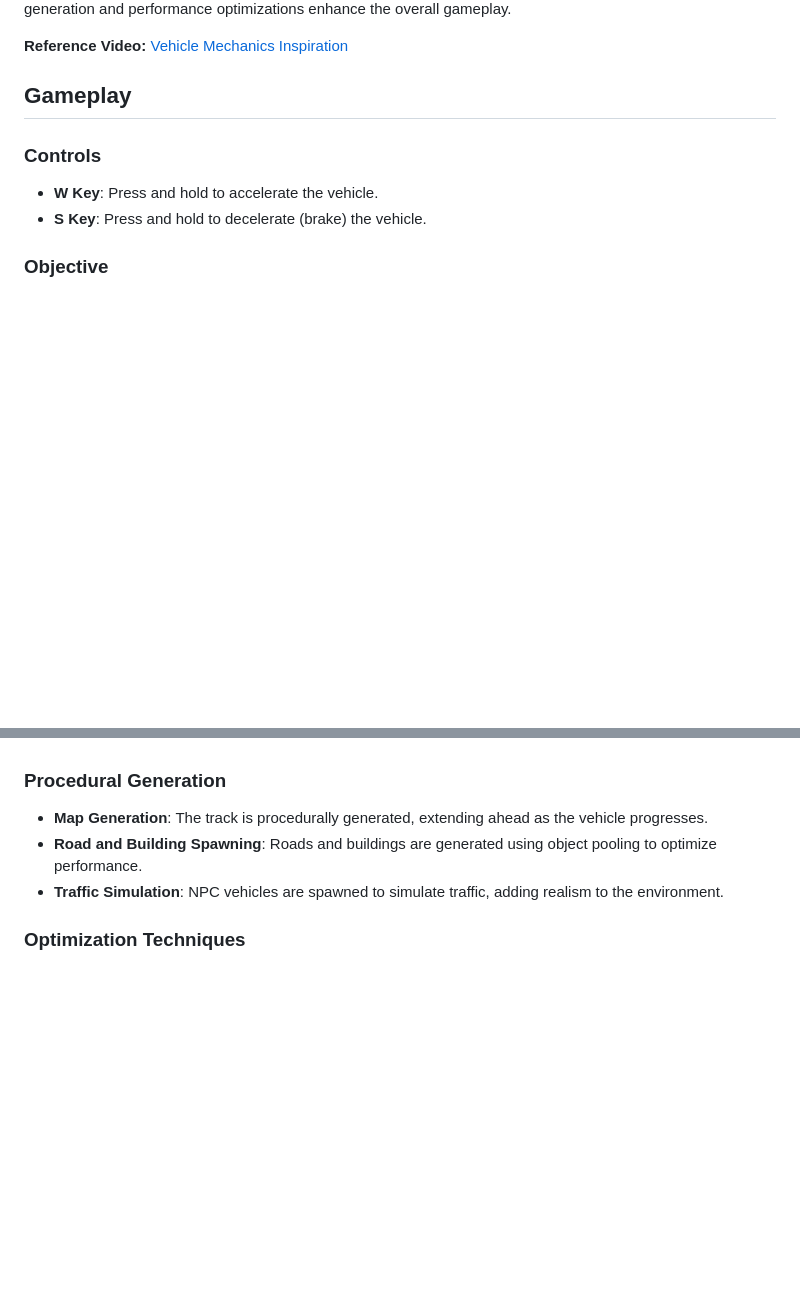
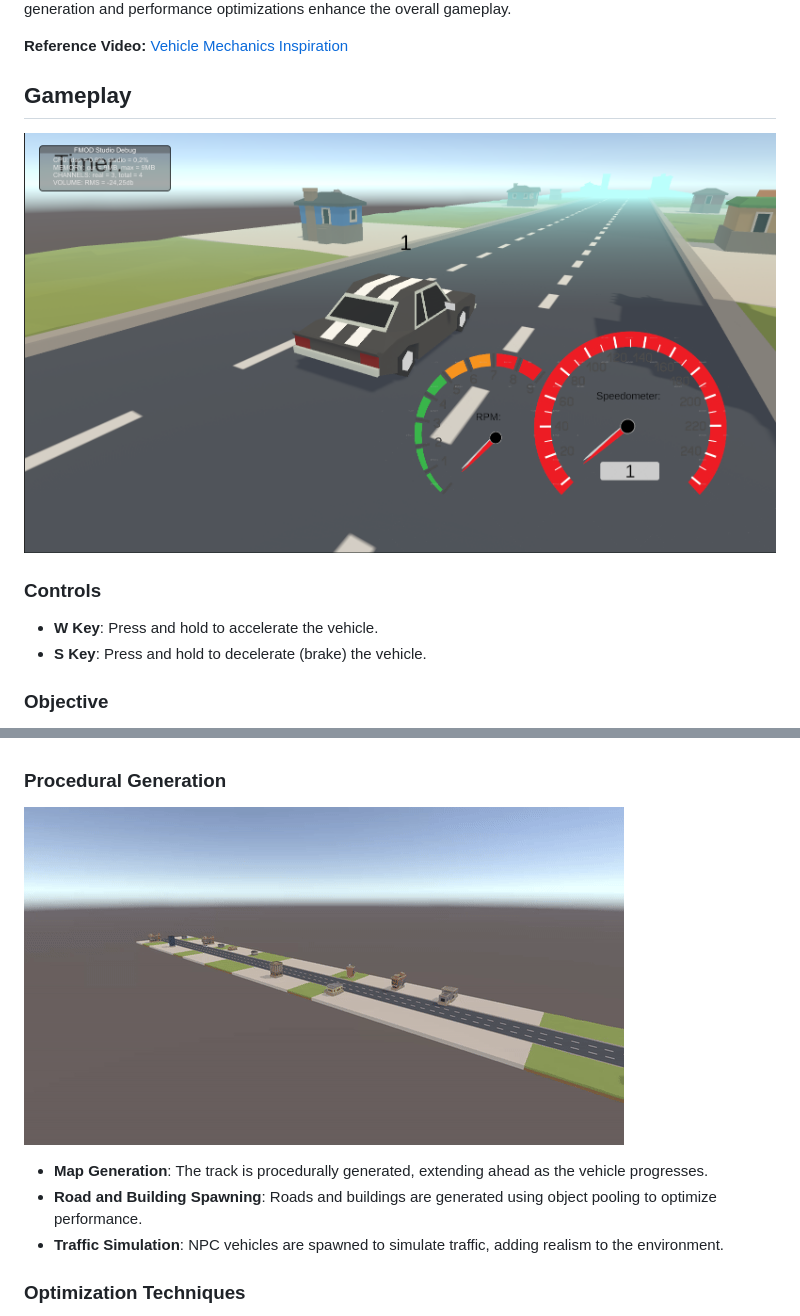
Before and after one commit to TahaAltindag/RacingGame, a Markdown page: README.md, 2 parts joined by grey strips. Drawn GitHub-style; pictures changed too: Recordings/PreGame.png (added), Recordings/ProceduralGenerating.gif (added); blank space fills up the shorter version.

Commit message:
Added Footages for README

```diff
--- a/README.md
+++ b/README.md
@@ -30,7 +30,7 @@ The demo presents a straightforward yet immersive racing game where the player c
 **Reference Video:** [Vehicle Mechanics Inspiration](https://youtu.be/U-1e7gocYi4?t=117)
 
 ## Gameplay
-
+![Gameplay](Recordings/PreGame.png)
 ### Controls
 
 - **W Key**: Press and hold to accelerate the vehicle.
@@ -81,6 +81,8 @@ The demo presents a straightforward yet immersive racing game where the player c
 
 ### Procedural Generation
 
+![Gameplay](Recordings/ProceduralGenerating.gif)
+
 - **Map Generation**: The track is procedurally generated, extending ahead as the vehicle progresses.
 - **Road and Building Spawning**: Roads and buildings are generated using object pooling to optimize performance.
 - **Traffic Simulation**: NPC vehicles are spawned to simulate traffic, adding realism to the environment.
```
Also changed, not shown: other parts of README.md (+3 -1 lines), Recordings/OnGame.png (added), 2 other files.
